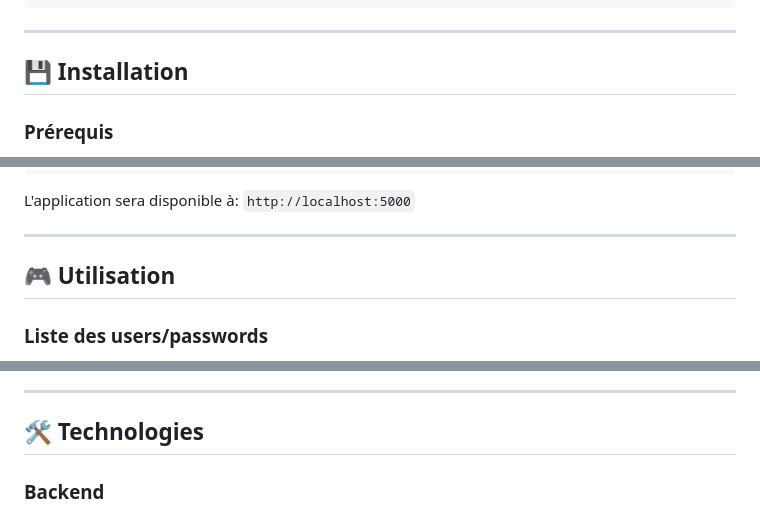
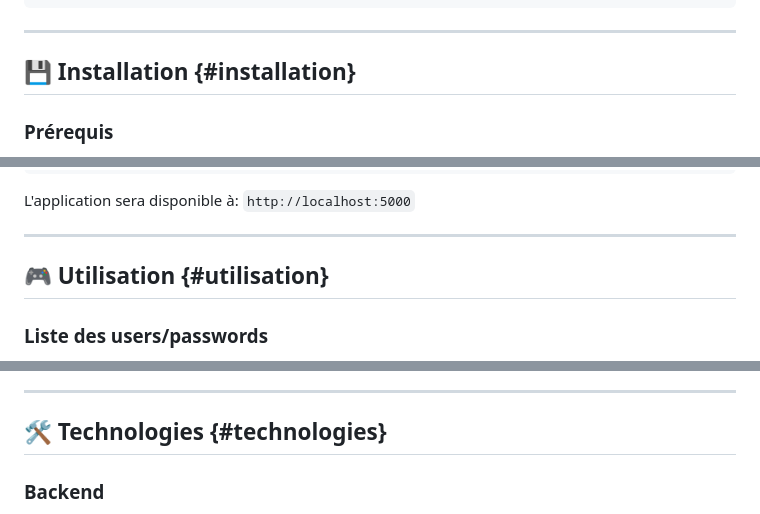
Before and after one commit to gossotjeanbaptiste/NotLinkedIn, a Markdown page: README.md, 3 parts joined by grey strips. GitHub-like rendering.

```diff
--- a/README.md
+++ b/README.md
@@ -155,7 +154,7 @@ Techniques CSS:
 
 ---
 
-## 💾 Installation
+## 💾 Installation {#installation}
 
 ### Prérequis
 
@@ -213,7 +212,7 @@ L'application sera disponible à: `http://localhost:5000`
 
 ---
 
-## 🎮 Utilisation
+## 🎮 Utilisation {#utilisation}
 
 ### Liste des users/passwords
 
@@ -246,7 +245,7 @@ L'application sera disponible à: `http://localhost:5000`
 
 ---
 
-## 🛠️ Technologies
+## 🛠️ Technologies {#technologies}
 
 ### Backend
 
```
Also changed, not shown: other parts of README.md (+9 -9 lines).
